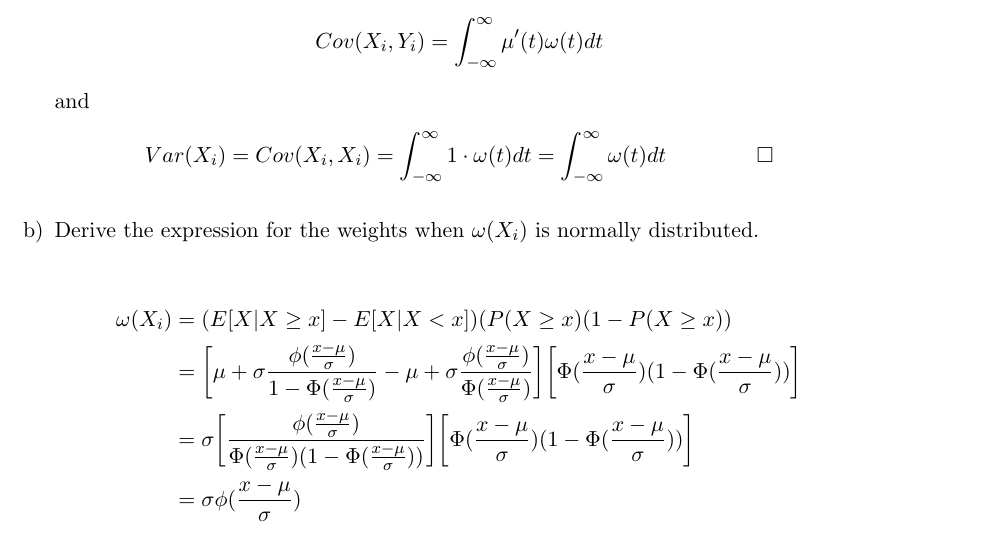
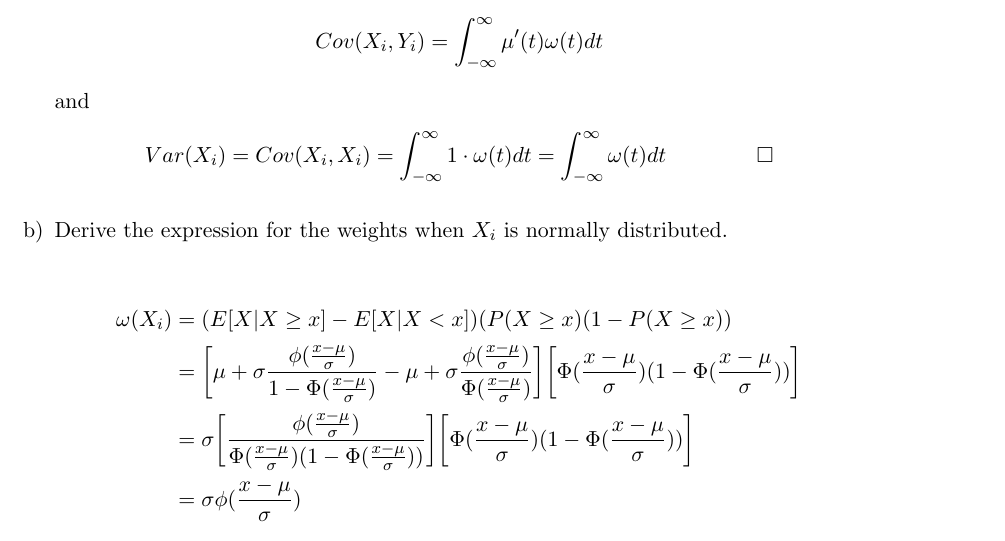
Before and after one commit to PrestonMui/244-psets, a LaTeX problem sheet (pset1.tex): part of page 8 of 9, cut so that both start at the same text. Compiled offline with pdfLaTeX.

Commit message:
Fixed typo in 7b

```diff
--- a/pset1.tex
+++ b/pset1.tex
@@ -274,7 +274,7 @@ Suppose the population projection $E^*[Y_i|X_i,Z_i] = X_i'\beta + Z_i'\gamma$. L
 		Var(X_i) = Cov(X_i,X_i) &= \int_{-\infty}^{\infty} 1 \cdot \omega(t) dt = \int_{-\infty}^{\infty} \omega(t) dt &\square
 	\end{align*}
 
-	\item Derive the expression for the weights when $\omega (X_i)$ is normally distributed.
+	\item Derive the expression for the weights when $X_i$ is normally distributed.
 
 	\begin{align*}
 	\omega(X_i) &= ( E[X | X \geq x] - E[X | X < x] ) (P(X \geq x) ( 1 - P(X \geq x)) \\
```
Also changed, not shown: pset1.pdf.
